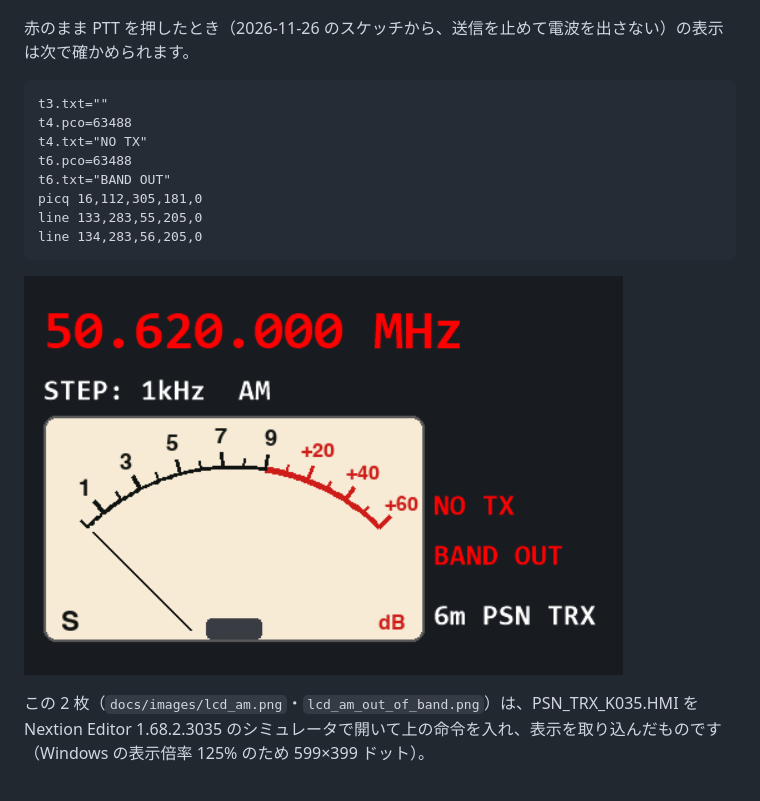
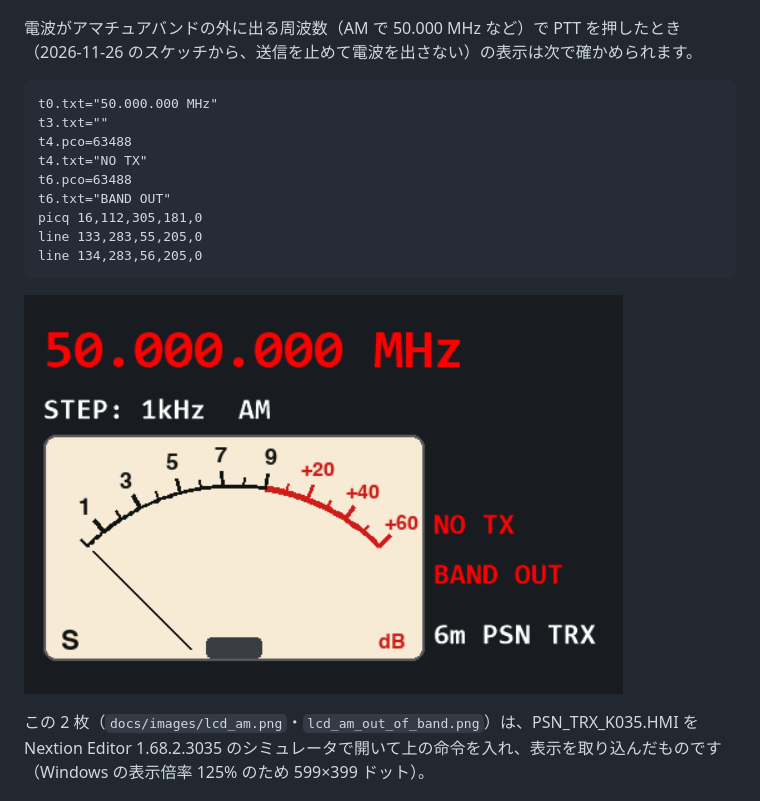
Before and after one commit to kazushinjo/PSN_TRX_XIAO_ESP32C3-V2.1, a Markdown page: PSN_TRX_XIAO_ESP32C3/nextion/画面データ作成手順.md, the part around one of its changes. Drawn GitHub-style; pictures changed too: docs/images/lcd_no_tx.png.

````diff
--- a/PSN_TRX_XIAO_ESP32C3/nextion/画面データ作成手順.md
+++ b/PSN_TRX_XIAO_ESP32C3/nextion/画面データ作成手順.md
@@ -160,9 +160,10 @@ t0.txt="50.620.000 MHz"
 
 ![バンド外の表示](../../docs/images/lcd_am_out_of_band.png)
 
-赤のまま PTT を押したとき（2026-11-26 のスケッチから、送信を止めて電波を出さない）の表示は次で確かめられます。
+電波がアマチュアバンドの外に出る周波数（AM で 50.000 MHz など）で PTT を押したとき（2026-11-26 のスケッチから、送信を止めて電波を出さない）の表示は次で確かめられます。
 
 ```
+t0.txt="50.000.000 MHz"
 t3.txt=""
 t4.pco=63488
 t4.txt="NO TX"
````
Also changed, not shown: other parts of PSN_TRX_XIAO_ESP32C3/nextion/画面データ作成手順.md (+1 -1 lines), README.md (+15 -5 lines), manual/README.md (+5 -5 lines), 3 other files.
